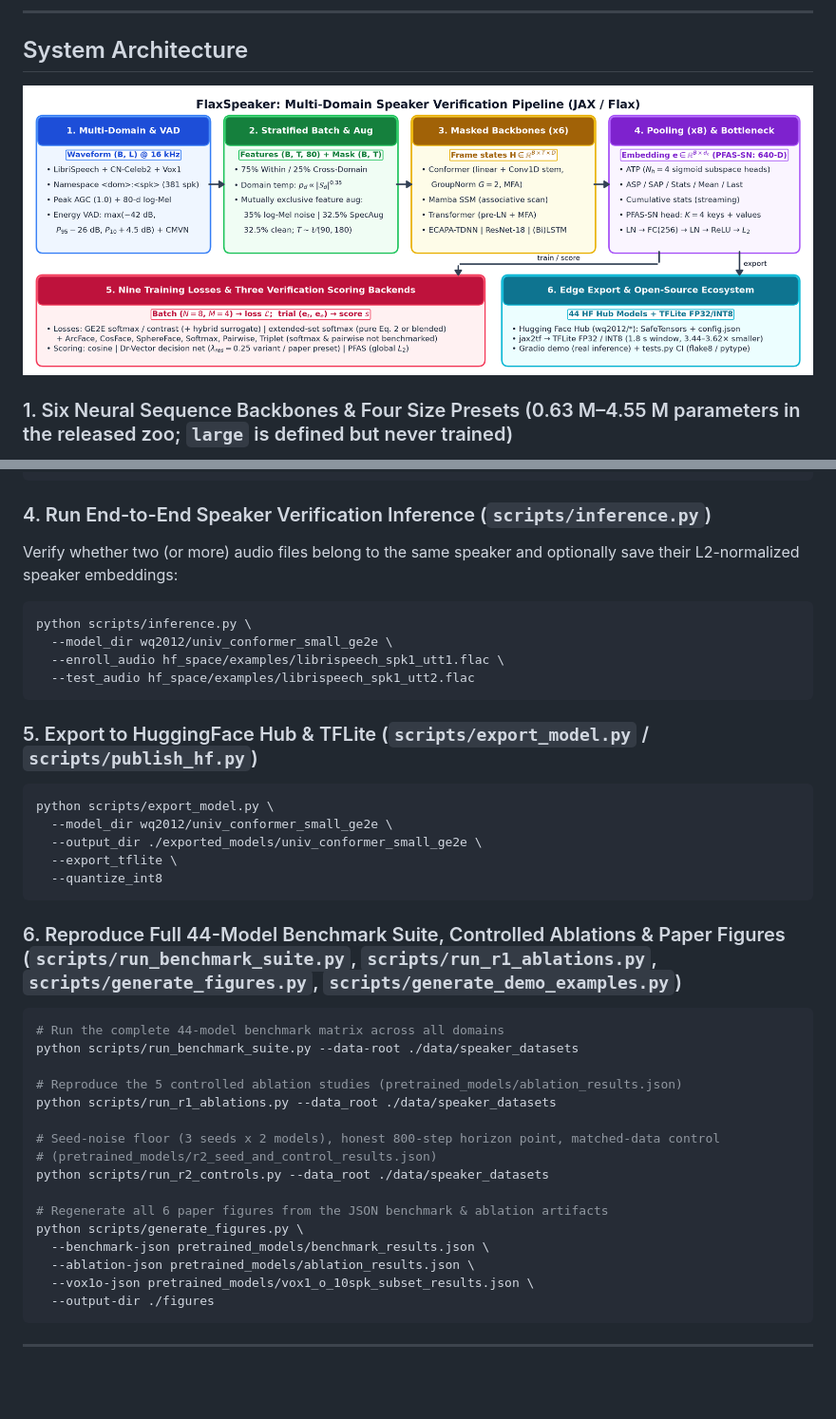
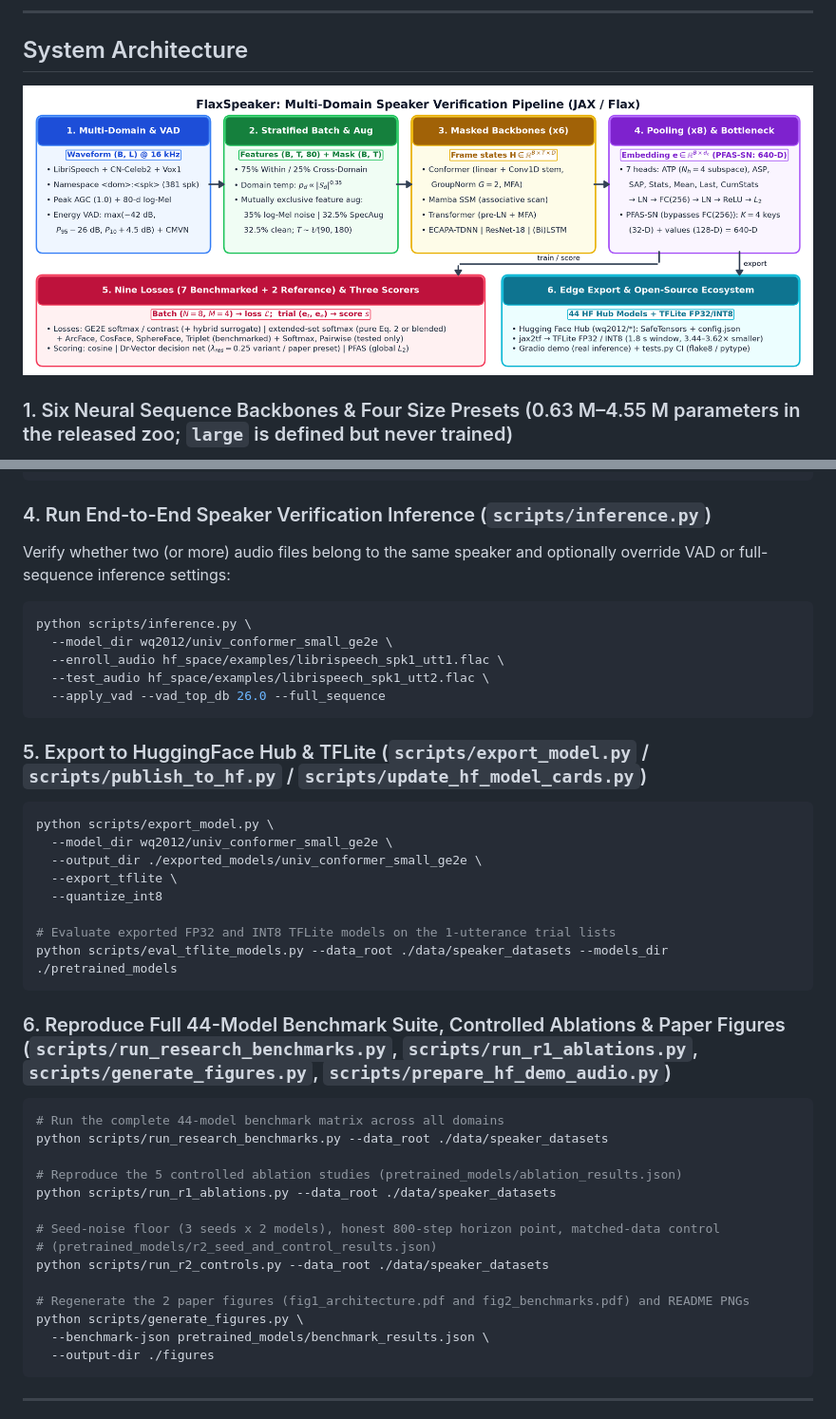
Before and after one commit to wq2012/FlaxSpeaker, a Markdown page: README.md, 2 parts joined by grey strips. Shown at 95% size. GitHub-like rendering; pictures changed too: resources/architecture_diagram.png; blank space fills up the shorter version.

Commit message:
Complete Round 2 code, CLI, short-utterance padding, README, and figure/table fixes

````diff
--- a/README.md
+++ b/README.md
@@ -121,28 +121,32 @@ python scripts/eval_vox1_o_subset.py --data_root ./data/speaker_datasets --model
 ```
 
 ### 4. Run End-to-End Speaker Verification Inference (`scripts/inference.py`)
-Verify whether two (or more) audio files belong to the same speaker and optionally save their L2-normalized speaker embeddings:
+Verify whether two (or more) audio files belong to the same speaker and optionally override VAD or full-sequence inference settings:
 
 ```bash
 python scripts/inference.py \
   --model_dir wq2012/univ_conformer_small_ge2e \
   --enroll_audio hf_space/examples/librispeech_spk1_utt1.flac \
-  --test_audio hf_space/examples/librispeech_spk1_utt2.flac
+  --test_audio hf_space/examples/librispeech_spk1_utt2.flac \
+  --apply_vad --vad_top_db 26.0 --full_sequence
 ```
 
-### 5. Export to HuggingFace Hub & TFLite (`scripts/export_model.py` / `scripts/publish_hf.py`)
+### 5. Export to HuggingFace Hub & TFLite (`scripts/export_model.py` / `scripts/publish_to_hf.py` / `scripts/update_hf_model_cards.py`)
 ```bash
 python scripts/export_model.py \
   --model_dir wq2012/univ_conformer_small_ge2e \
   --output_dir ./exported_models/univ_conformer_small_ge2e \
   --export_tflite \
   --quantize_int8
+
+# Evaluate exported FP32 and INT8 TFLite models on the 1-utterance trial lists
+python scripts/eval_tflite_models.py --data_root ./data/speaker_datasets --models_dir ./pretrained_models
 ```
 
-### 6. Reproduce Full 44-Model Benchmark Suite, Controlled Ablations & Paper Figures (`scripts/run_benchmark_suite.py`, `scripts/run_r1_ablations.py`, `scripts/generate_figures.py`, `scripts/generate_demo_examples.py`)
+### 6. Reproduce Full 44-Model Benchmark Suite, Controlled Ablations & Paper Figures (`scripts/run_research_benchmarks.py`, `scripts/run_r1_ablations.py`, `scripts/generate_figures.py`, `scripts/prepare_hf_demo_audio.py`)
 ```bash
 # Run the complete 44-model benchmark matrix across all domains
-python scripts/run_benchmark_suite.py --data-root ./data/speaker_datasets
+python scripts/run_research_benchmarks.py --data_root ./data/speaker_datasets
 
 # Reproduce the 5 controlled ablation studies (pretrained_models/ablation_results.json)
 python scripts/run_r1_ablations.py --data_root ./data/speaker_datasets
@@ -151,11 +155,9 @@ python scripts/run_r1_ablations.py --data_root ./data/speaker_datasets
 # (pretrained_models/r2_seed_and_control_results.json)
 python scripts/run_r2_controls.py --data_root ./data/speaker_datasets
 
-# Regenerate all 6 paper figures from the JSON benchmark & ablation artifacts
+# Regenerate the 2 paper figures (fig1_architecture.pdf and fig2_benchmarks.pdf) and README PNGs
 python scripts/generate_figures.py \
   --benchmark-json pretrained_models/benchmark_results.json \
-  --ablation-json pretrained_models/ablation_results.json \
-  --vox1o-json pretrained_models/vox1_o_10spk_subset_results.json \
   --output-dir ./figures
 ```
 
````
Also changed, not shown: RESEARCH_REPORT.md (+4 -3 lines), resources/benchmark_charts.png, 8 other files.
